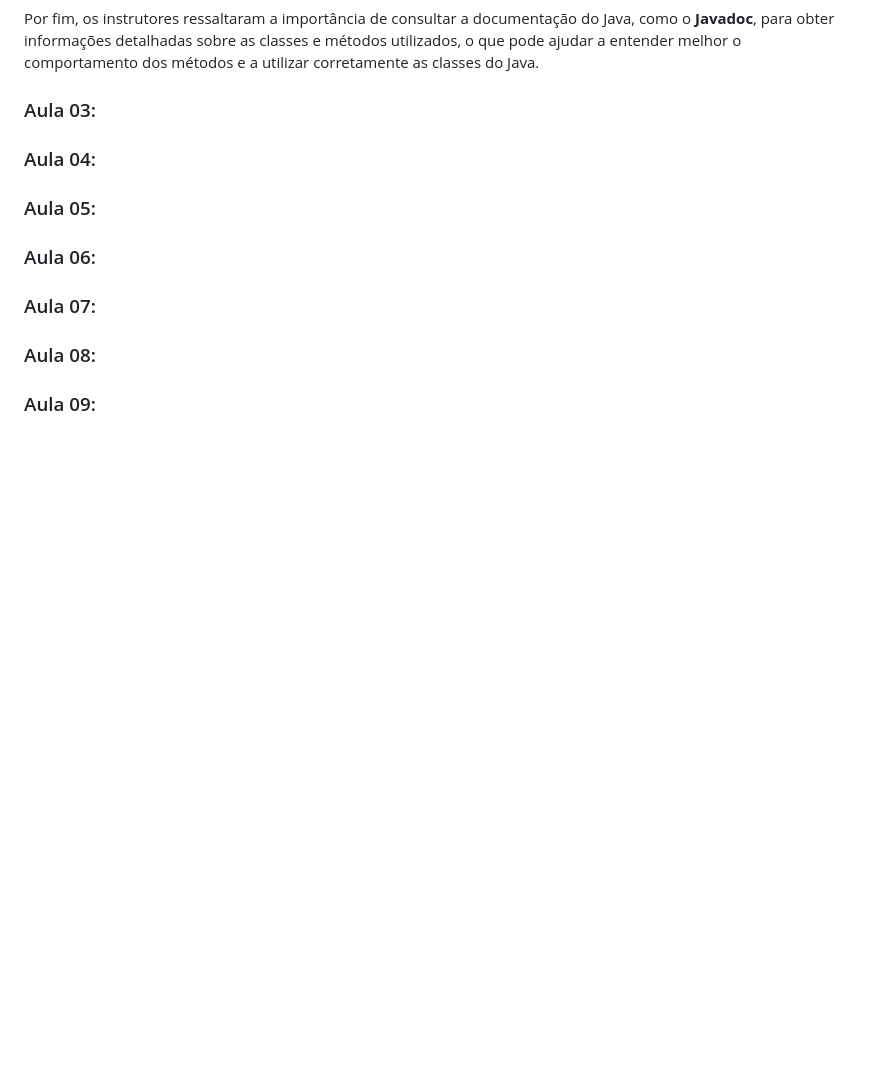
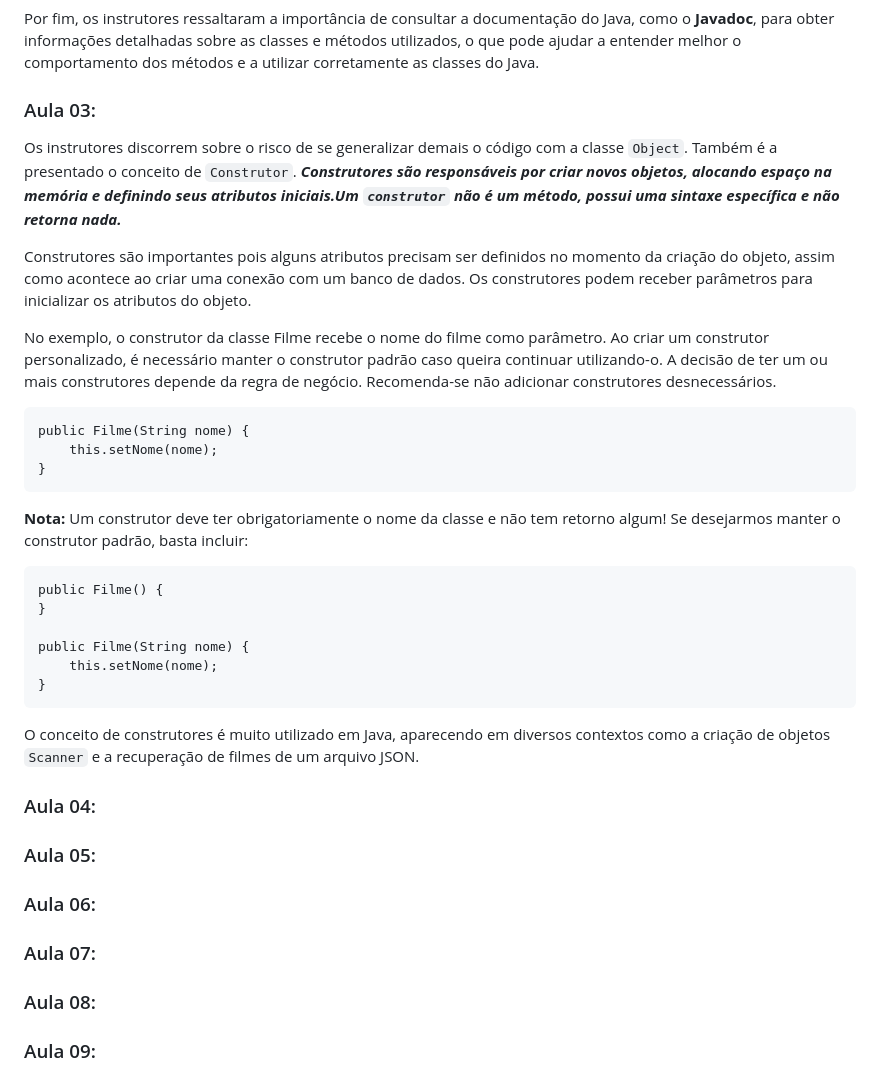
Before and after one commit to Mdsoare/oracle-next-education, a Markdown page: 06-Java/03-Java-Listas-Colecoes/README.md, the part around the change. Rendered like a GitHub page; blank space fills up the shorter version.

Commit message:
Docs: Adiciona o resumo da aula 3

````diff
--- a/06-Java/03-Java-Listas-Colecoes/README.md
+++ b/06-Java/03-Java-Listas-Colecoes/README.md
@@ -61,7 +61,28 @@ Por fim, os instrutores ressaltaram a importância de consultar a documentação
 
 ### Aula 03:
 
+Os instrutores discorrem sobre o risco de se generalizar demais o código com a classe `Object`. Também é a presentado o conceito de `Construtor`. ***Construtores são responsáveis por criar novos objetos, alocando espaço na memória e definindo seus atributos iniciais.Um `construtor` não é um método, possui uma sintaxe específica e não retorna nada.***
 
+Construtores são importantes pois alguns atributos precisam ser definidos no momento da criação do objeto, assim como acontece ao criar uma conexão com um banco de dados. Os construtores podem receber parâmetros para inicializar os atributos do objeto.
+
+No exemplo, o construtor da classe Filme recebe o nome do filme como parâmetro. Ao criar um construtor personalizado, é necessário manter o construtor padrão caso queira continuar utilizando-o. A decisão de ter um ou mais construtores depende da regra de negócio. Recomenda-se não adicionar construtores desnecessários.
+
+```
+public Filme(String nome) {
+    this.setNome(nome);
+}
+```
+**Nota:** Um construtor deve ter obrigatoriamente o nome da classe e não tem retorno algum! Se desejarmos manter o construtor padrão, basta incluir:
+
+```
+public Filme() {
+}
+
+public Filme(String nome) {
+    this.setNome(nome);
+}
+```
+O conceito de construtores é muito utilizado em Java, aparecendo em diversos contextos como a criação de objetos `Scanner` e a recuperação de filmes de um arquivo JSON.
 
 ### Aula 04:
 
````
